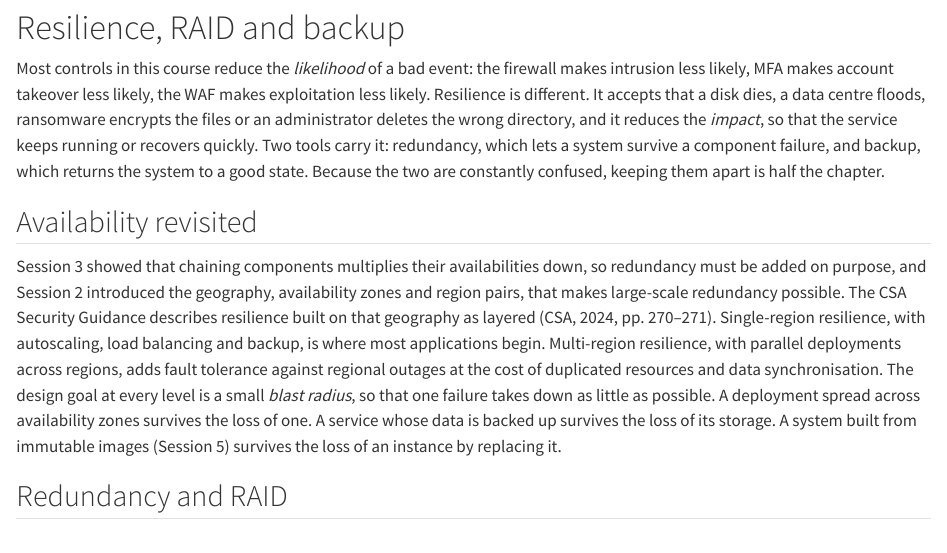
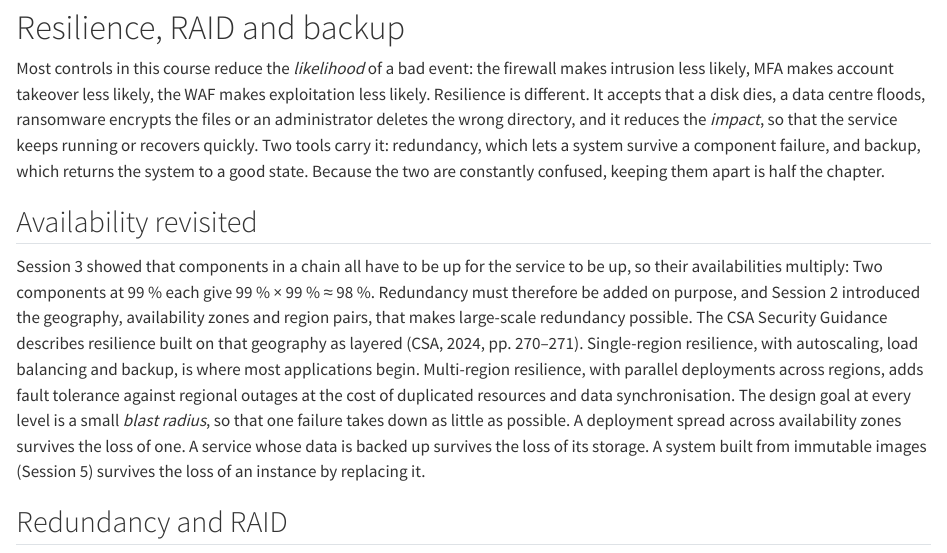
Before and after one commit to tamling/SKY2100, a Quarto document (chapters/11-resilience-raid-backup.qmd): the page in a window 1100 px wide, from its top. Rendered offline with R 4.5, knitr and Pandoc in place of Quarto, with nearby package versions.

Commit message:
ch11: availabilities in a chain multiply, with a two-component example
"Chaining components multiplies their availabilities down" was hard to follow. The paragraph had no numbers of its own, so the brief's example (99 % x 99 % = about 98 %) is used; Session 3's worked example (99.99 x 99.9 x 99.95 %) stays where it is.

Annotation: OjKF9tK1EfGaAc-zWwfHzA
Type: editorial
Origin: model
Co-Authored-By: Claude Opus 5.5 <noreply@anthropic.com>
Claude-Session: https://claude.ai/code/session_01U67nRNtRkB25EHYj2scWyj

```diff
--- a/chapters/11-resilience-raid-backup.qmd
+++ b/chapters/11-resilience-raid-backup.qmd
@@ -14,8 +14,10 @@ two are constantly confused, keeping them apart is half the chapter.
 
 ## Availability revisited {#sec-11-availability-revisited}
 
-Session 3 showed that chaining components multiplies their availabilities
-down, so redundancy must be added on purpose, and Session 2 introduced the
+Session 3 showed that components in a chain all have to be up for the
+service to be up, so their availabilities multiply: Two components at 99 %
+each give 99 % × 99 % ≈ 98 %. Redundancy must therefore be added on purpose,
+and Session 2 introduced the
 geography, availability zones and region pairs, that makes large-scale
 redundancy possible. The CSA Security Guidance describes resilience built on
 that geography as layered (CSA, 2024, pp. 270–271). Single-region
```
